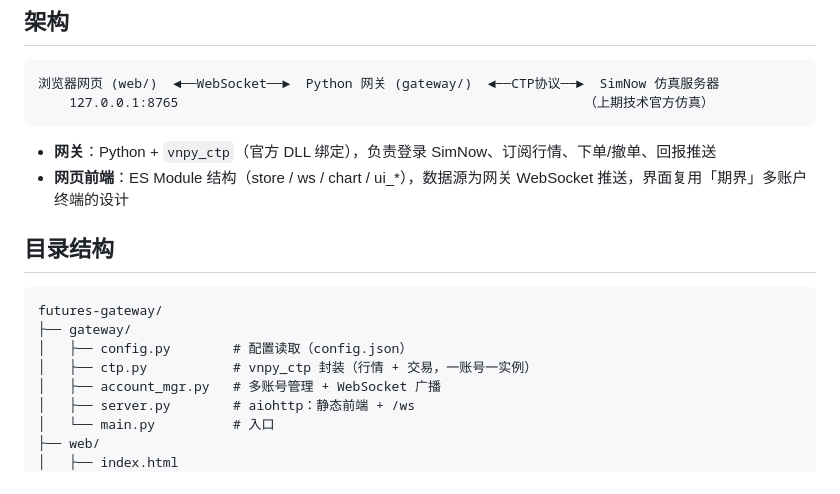
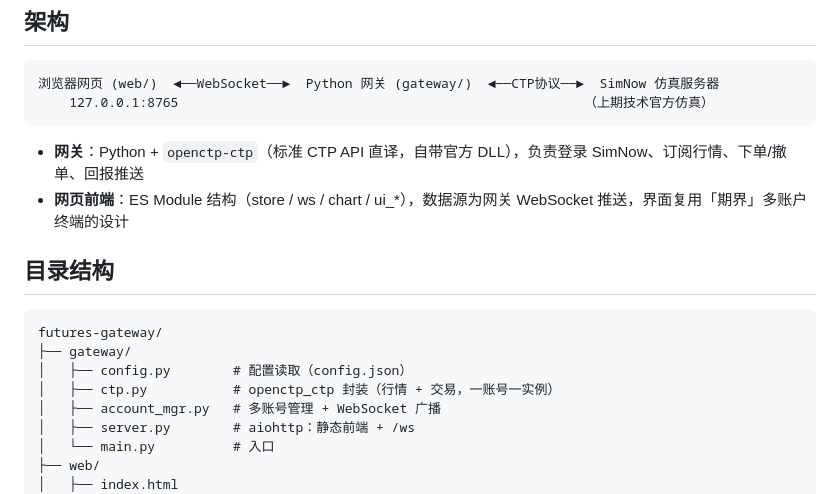
Before and after one commit to shibusama/futures-gateway, a Markdown page: README.md, the part around one of its changes. Drawn GitHub-style.

````diff
--- a/README.md
+++ b/README.md
@@ -9,7 +9,7 @@
     127.0.0.1:8765                                                    （上期技术官方仿真）
 ```
 
-- **网关**：Python + `vnpy_ctp`（官方 DLL 绑定），负责登录 SimNow、订阅行情、下单/撤单、回报推送
+- **网关**：Python + `openctp-ctp`（标准 CTP API 直译，自带官方 DLL），负责登录 SimNow、订阅行情、下单/撤单、回报推送
 - **网页前端**：ES Module 结构（store / ws / chart / ui_*），数据源为网关 WebSocket 推送，界面复用「期界」多账户终端的设计
 
 ## 目录结构
@@ -18,7 +18,7 @@
 futures-gateway/
 ├── gateway/
 │   ├── config.py        # 配置读取（config.json）
-│   ├── ctp.py           # vnpy_ctp 封装（行情 + 交易，一账号一实例）
+│   ├── ctp.py           # openctp_ctp 封装（行情 + 交易，一账号一实例）
 │   ├── account_mgr.py   # 多账号管理 + WebSocket 广播
 │   ├── server.py        # aiohttp：静态前端 + /ws
 │   └── main.py          # 入口
````
Also changed, not shown: other parts of README.md (+27 -9 lines).
